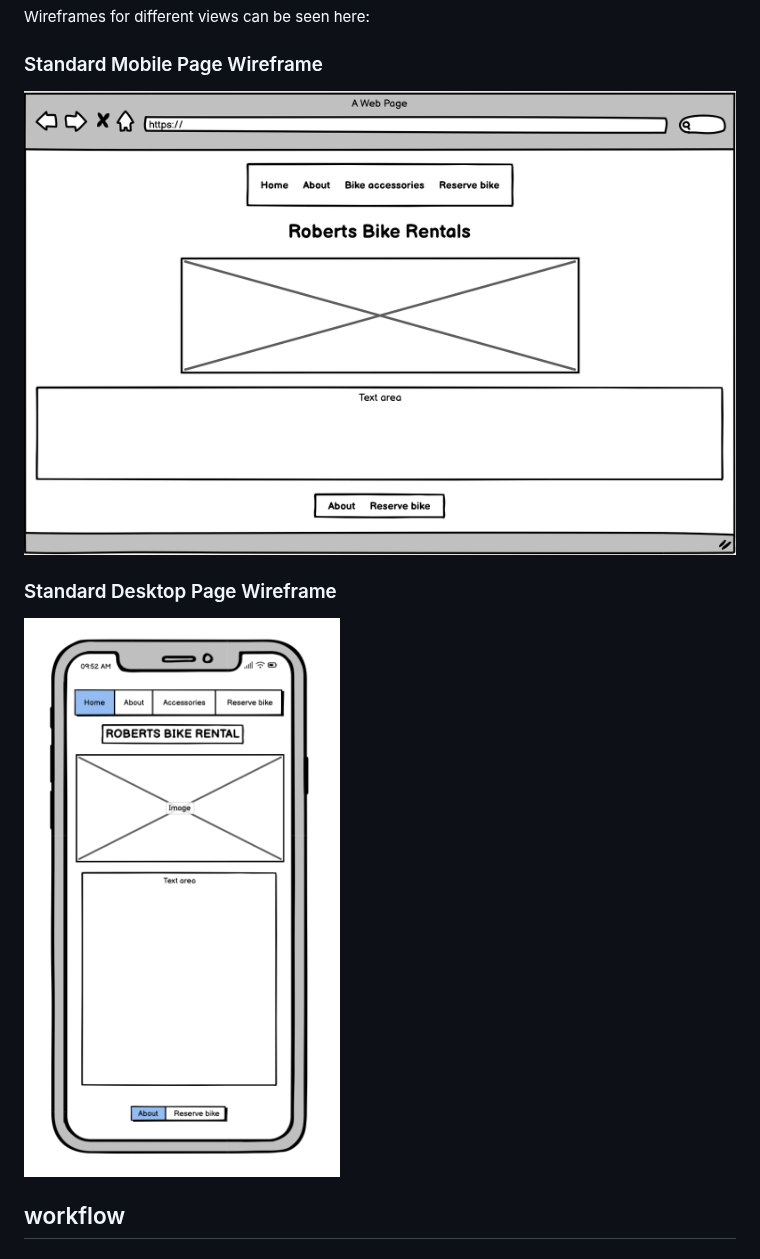
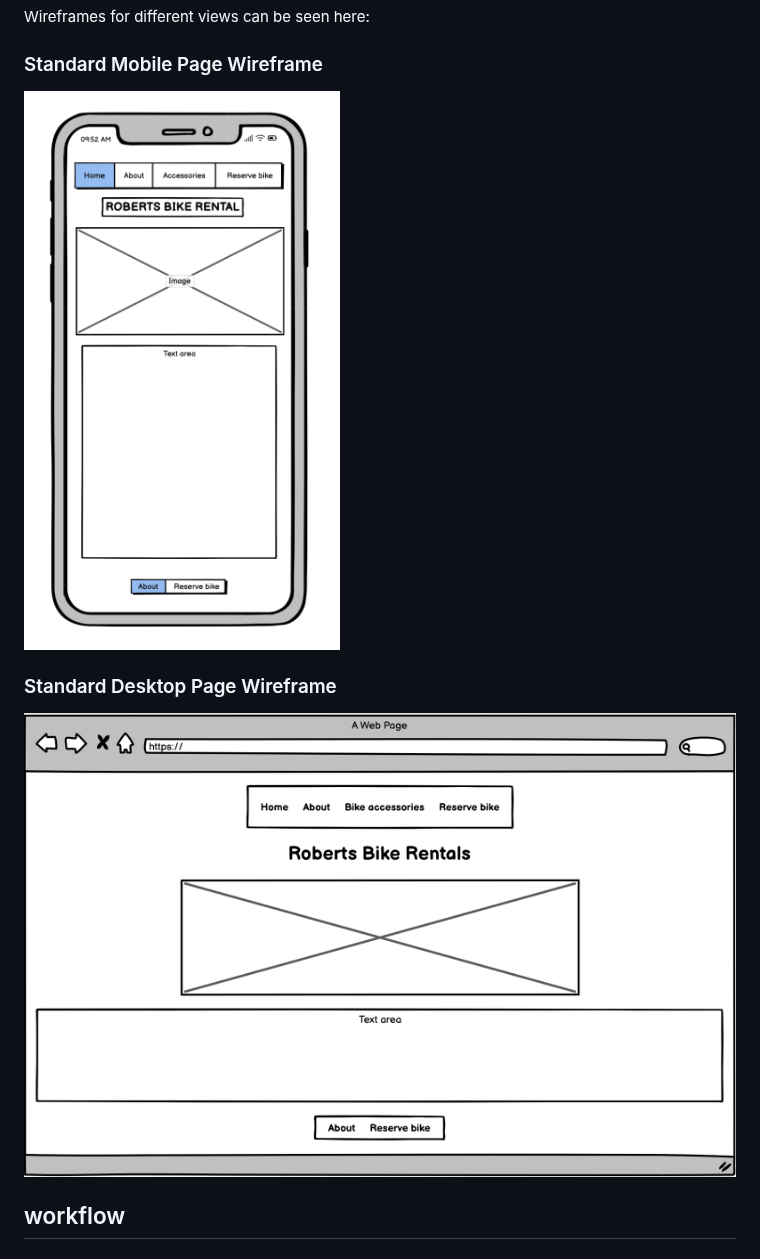
Before and after one commit to Code-Institute-Submissions/Gomsur-roberts-bike-rentals, a Markdown page: readme.md, the part around one of its changes. Rendered like a GitHub page.

```diff
--- a/readme.md
+++ b/readme.md
@@ -133,11 +138,11 @@ Wireframes for different views can be seen here:
 
 ### Standard Mobile Page Wireframe
 
-![Mobile Wireframe](/docs/wireframes/wireframe-desktop.png)
+![Mobile Wireframe](/docs/wireframes/wireframe-mobile.png)
 
 ### Standard Desktop Page Wireframe
 
-![Desktop Wireframes Bike Rental Home](/docs/wireframes/wireframe-mobile.png)
+![Desktop Wireframes Bike Rental Home](/docs/wireframes/wireframe-desktop.png)
 
 ## workflow
 
```
Also changed, not shown: other parts of readme.md (+33 -28 lines).
